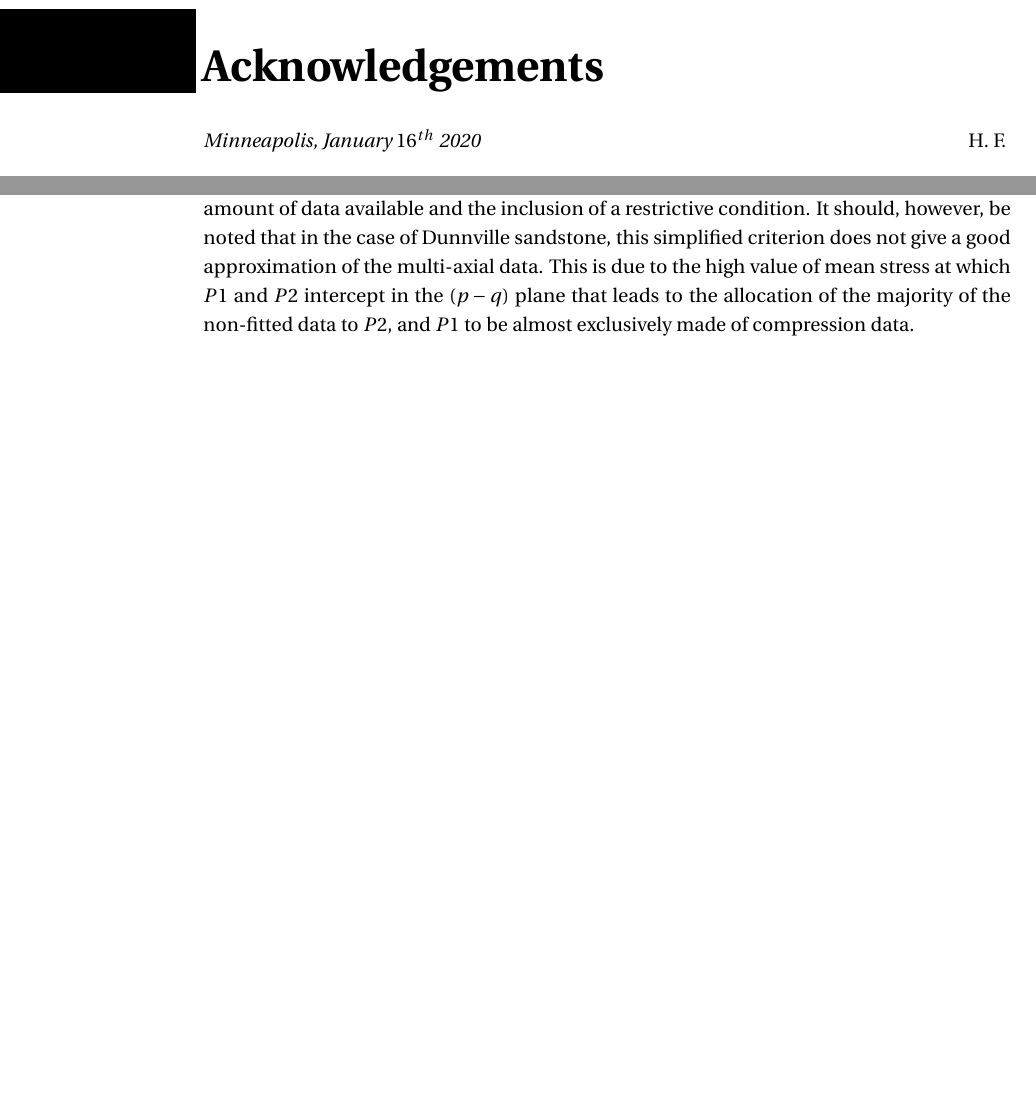
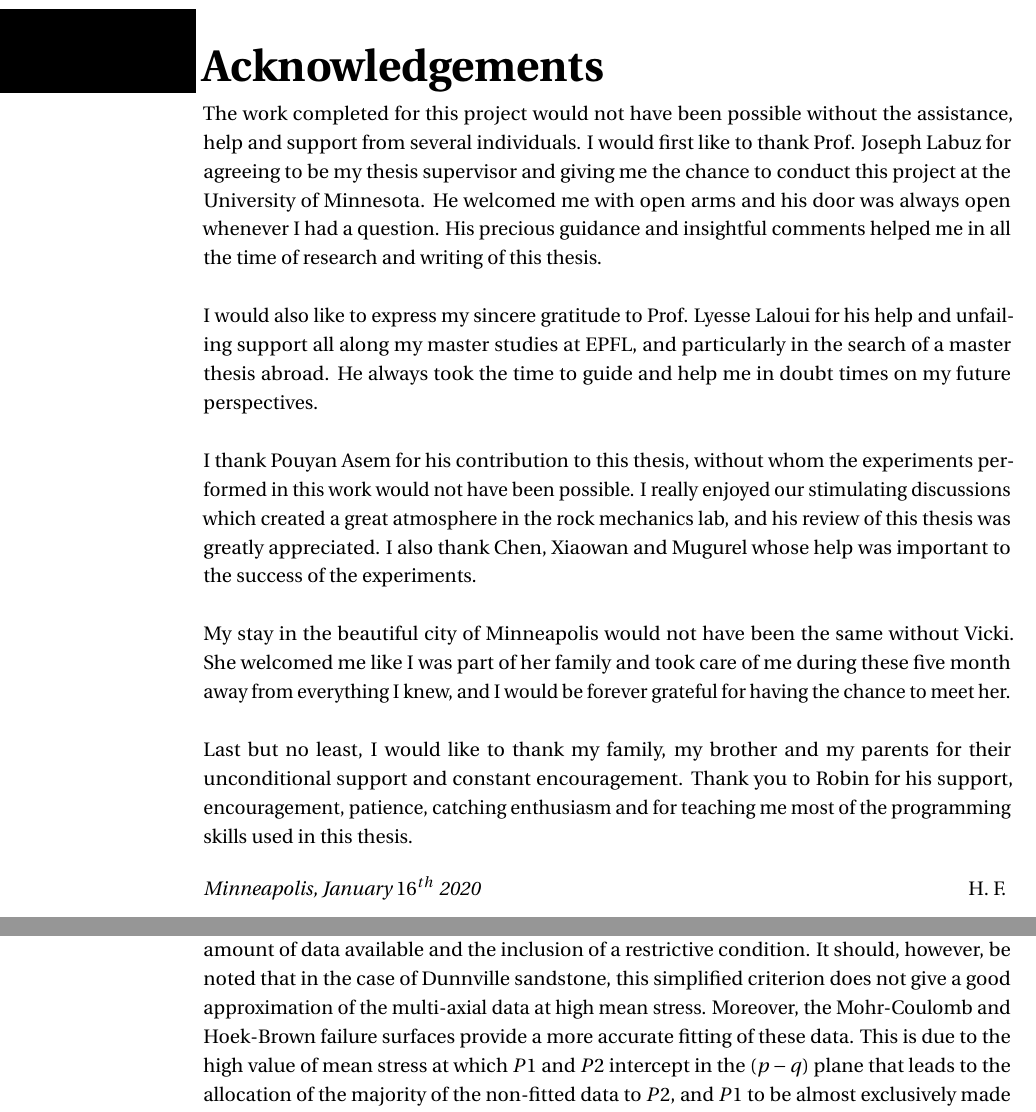
Before and after one commit to hfuselier/PDM, a LaTeX thesis (Latex/PDM.tex, which reads Latex/head/acknowledgements.tex, Latex/main/ch5_results.tex): two parts of pages 3 and 87 of 102, joined at a grey line, cut so that both start at the same text, the shorter picture padded with empty space. Compiled offline with pdfLaTeX.

Commit message:
antépénultième commit

```diff
--- a/Latex/head/acknowledgements.tex
+++ b/Latex/head/acknowledgements.tex
@@ -2,7 +2,15 @@
 \markboth{Acknowledgements}{Acknowledgements}
 \addcontentsline{toc}{chapter}{Acknowledgements}
 % put your text here
+The work completed for this project would not have been possible without the assistance, help and support from several individuals. I would first like to thank Prof. Joseph Labuz for agreeing to be my thesis supervisor and giving me the chance to conduct this project at the University of Minnesota. He welcomed me with open arms and his door was always open whenever I had a question. His precious guidance and insightful comments helped me in all the time of research and writing of this thesis.  \newline
 
+I would also like to express my sincere gratitude to Prof. Lyesse Laloui for his help and unfailing support all along my master studies at EPFL, and particularly in the search of a master thesis abroad. He always took the time to guide and help me in doubt times on my future perspectives.\newline
+
+I thank Pouyan Asem for his contribution to this thesis, without whom the experiments performed in this work would not have been possible. I really enjoyed our stimulating discussions which created a great atmosphere in the rock mechanics lab, and his review of this thesis was greatly appreciated. I also thank Chen, Xiaowan and Mugurel whose help was important to the success of the experiments.\newline
+
+My stay in the beautiful city of Minneapolis would not have been the same without Vicki. She welcomed me like I was part of her family and took care of me during these five month away from everything I knew, and I would be forever grateful for having the chance to meet her.\newline
+
+Last but no least, I would like to thank my family, my brother and my parents for their unconditional support and  constant encouragement. Thank you to Robin for his support, encouragement, patience, catching enthusiasm and for teaching me most of the programming skills used in this thesis.
 
 \bigskip
 
--- a/Latex/main/ch5_results.tex
+++ b/Latex/main/ch5_results.tex
@@ -634,7 +634,7 @@ The mean standard deviation misfit for the three criteria were computed only usi
     \label{tb5:stand_dev_4p}
 \end{table}
 
-The four-parameter Paul-Mohr-Coulomb criterion shows the smallest misfit compared to the other two. Moreover, the simplified Paul-Mohr-Coulomb misfit is close to the one obtained from the six-parameter Paul-Mohr-Coulomb criterion. Again, this confirms that the Paul-Mohr-Coulomb can provide the most accurate failure surface, even in the case of a limited amount of data available and the inclusion of a restrictive condition. It should, however, be noted that in the case of Dunnville sandstone, this simplified criterion does not give a good approximation of the multi-axial data. This is due to the high value of mean stress at which $P1$ and $P2$ intercept in the $(p-q)$ plane that leads to the allocation of the majority of the non-fitted data to $P2$, and $P1$ to be almost exclusively made of compression data.
+The four-parameter Paul-Mohr-Coulomb criterion shows the smallest misfit compared to the other two. Moreover, the simplified Paul-Mohr-Coulomb misfit is close to the one obtained from the six-parameter Paul-Mohr-Coulomb criterion. Again, this confirms that the Paul-Mohr-Coulomb can provide the most accurate failure surface, even in the case of a limited amount of data available and the inclusion of a restrictive condition. It should, however, be noted that in the case of Dunnville sandstone, this simplified criterion does not give a good approximation of the multi-axial data at high mean stress. Moreover, the Mohr-Coulomb and Hoek-Brown failure surfaces provide a more accurate fitting of these data. This is due to the high value of mean stress at which $P1$ and $P2$ intercept in the $(p-q)$ plane that leads to the allocation of the majority of the non-fitted data to $P2$, and $P1$ to be almost exclusively made of compression data.
 
 \section{Discussion}
 
```
Also changed, not shown: python/data/Dunnvillesand_wTT.txt (line endings or trailing spaces), 2 other files.
